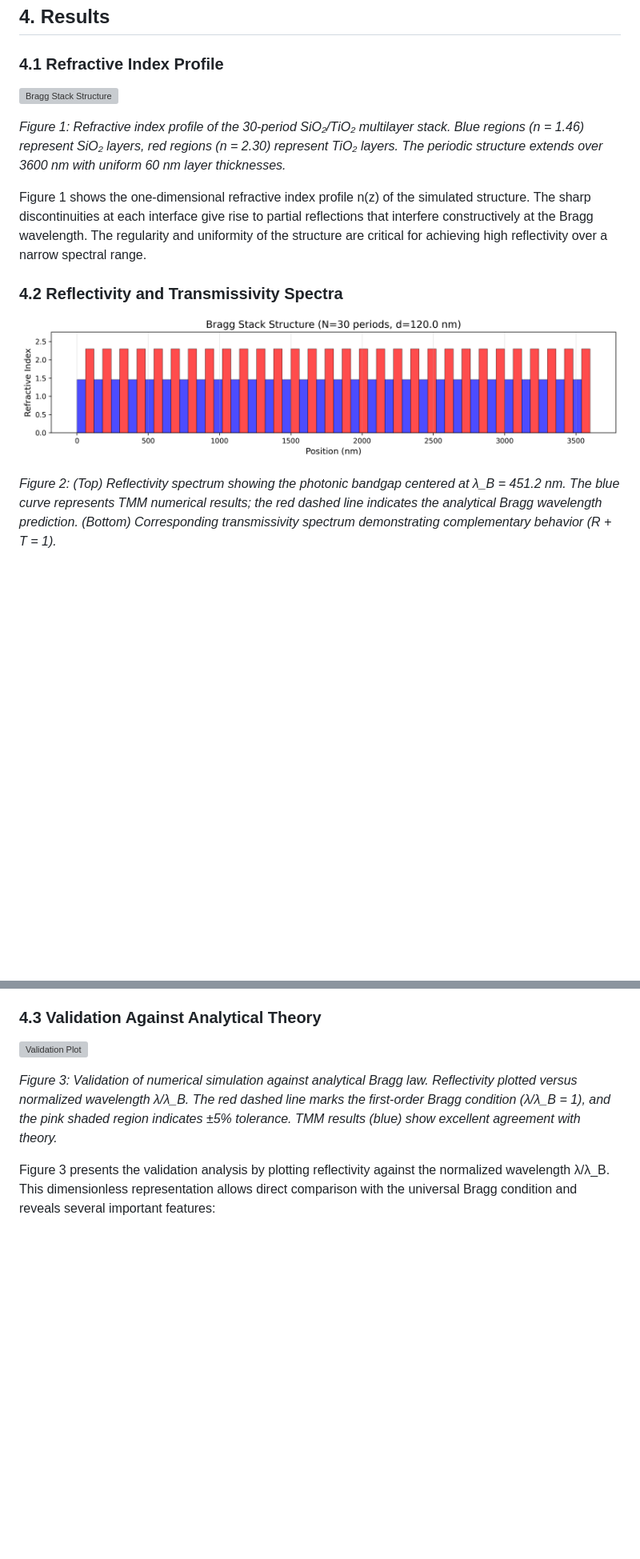
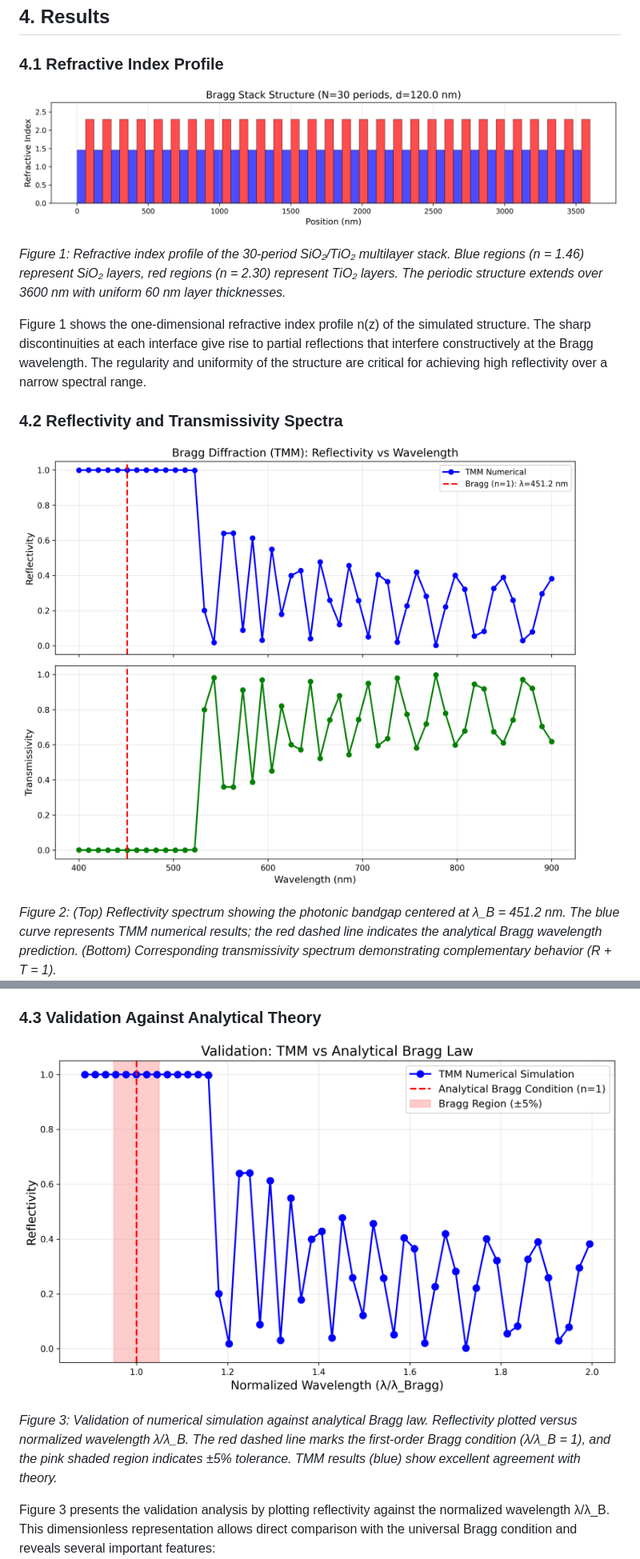
Before and after one commit to SteviLen420/Bragg_Diffraction_1D_Simulation, a Markdown page: run_20251015_091729/Manuscript.md, 2 parts joined by grey strips. Shown: that part at 80% size. Rendered like a GitHub page; blank space fills up the shorter version; grey boxes are pictures that could not be loaded.

```diff
--- a/run_20251015_091729/Manuscript.md
+++ b/run_20251015_091729/Manuscript.md
@@ -198,7 +198,7 @@ This wavelength lies in the blue region of the visible spectrum.
 
 ### 4.1 Refractive Index Profile
 
-![Bragg Stack Structure](bragg_stack_structure.png)
+![Bragg Stack Structure](/run_20251015_091729/figs/bragg_stack_structure.png)
 
 *Figure 1: Refractive index profile of the 30-period SiO₂/TiO₂ multilayer stack. Blue regions (n = 1.46) represent SiO₂ layers, red regions (n = 2.30) represent TiO₂ layers. The periodic structure extends over 3600 nm with uniform 60 nm layer thicknesses.*
 
@@ -206,7 +206,7 @@ Figure 1 shows the one-dimensional refractive index profile n(z) of the simulate
 
 ### 4.2 Reflectivity and Transmissivity Spectra
 
-![Reflectivity Spectrum](/run_20251015_091729/figs/bragg_stack_structure.png)
+![Reflectivity Spectrum](/run_20251015_091729/figs/reflectivity_spectrum.png)
 
 *Figure 2: (Top) Reflectivity spectrum showing the photonic bandgap centered at λ_B = 451.2 nm. The blue curve represents TMM numerical results; the red dashed line indicates the analytical Bragg wavelength prediction. (Bottom) Corresponding transmissivity spectrum demonstrating complementary behavior (R + T = 1).*
 
@@ -236,7 +236,7 @@ The transmissivity spectrum (Figure 2, bottom) is perfectly complementary to the
 
 ### 4.3 Validation Against Analytical Theory
 
-![Validation Plot](validation_plot.png)
+![Validation Plot](/run_20251015_091729/figs/validation_plot.png)
 
 *Figure 3: Validation of numerical simulation against analytical Bragg law. Reflectivity plotted versus normalized wavelength λ/λ_B. The red dashed line marks the first-order Bragg condition (λ/λ_B = 1), and the pink shaded region indicates ±5% tolerance. TMM results (blue) show excellent agreement with theory.*
 
```
